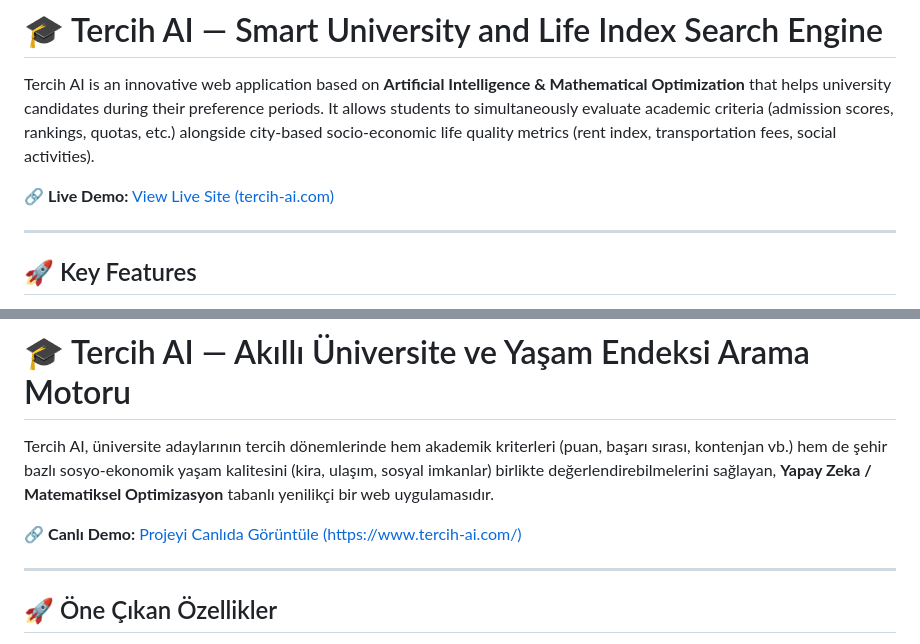
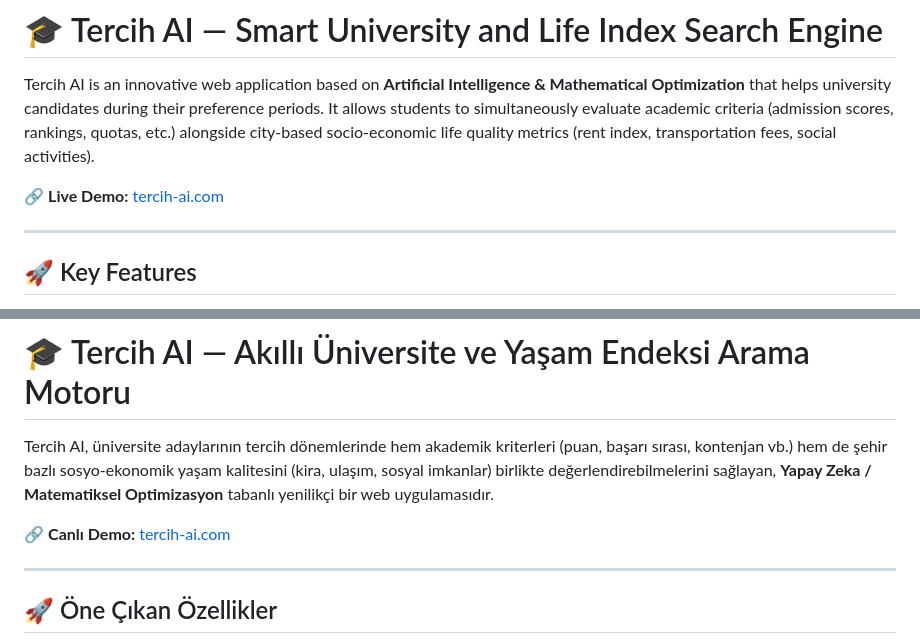
Before and after one commit to Hilalyilmaz1/Tercih-AI, a Markdown page: README.md, 2 parts joined by grey strips. Rendered like a GitHub page.

```diff
--- a/README.md
+++ b/README.md
@@ -10,7 +10,7 @@
 
 Tercih AI is an innovative web application based on **Artificial Intelligence & Mathematical Optimization** that helps university candidates during their preference periods. It allows students to simultaneously evaluate academic criteria (admission scores, rankings, quotas, etc.) alongside city-based socio-economic life quality metrics (rent index, transportation fees, social activities).
 
-🔗 **Live Demo:** [View Live Site (tercih-ai.com)](#)
+🔗 **Live Demo:** [tercih-ai.com](https://www.tercih-ai.com/)
 
 ---
 
@@ -168,7 +168,7 @@ This project is licensed under the **MIT License**. See the `LICENSE` file for d
 
 Tercih AI, üniversite adaylarının tercih dönemlerinde hem akademik kriterleri (puan, başarı sırası, kontenjan vb.) hem de şehir bazlı sosyo-ekonomik yaşam kalitesini (kira, ulaşım, sosyal imkanlar) birlikte değerlendirebilmelerini sağlayan, **Yapay Zeka / Matematiksel Optimizasyon** tabanlı yenilikçi bir web uygulamasıdır.
 
-🔗 **Canlı Demo:** [Projeyi Canlıda Görüntüle (https://www.tercih-ai.com/)](#)
+🔗 **Canlı Demo:** [tercih-ai.com](https://www.tercih-ai.com/)
 
 ---
 
```
